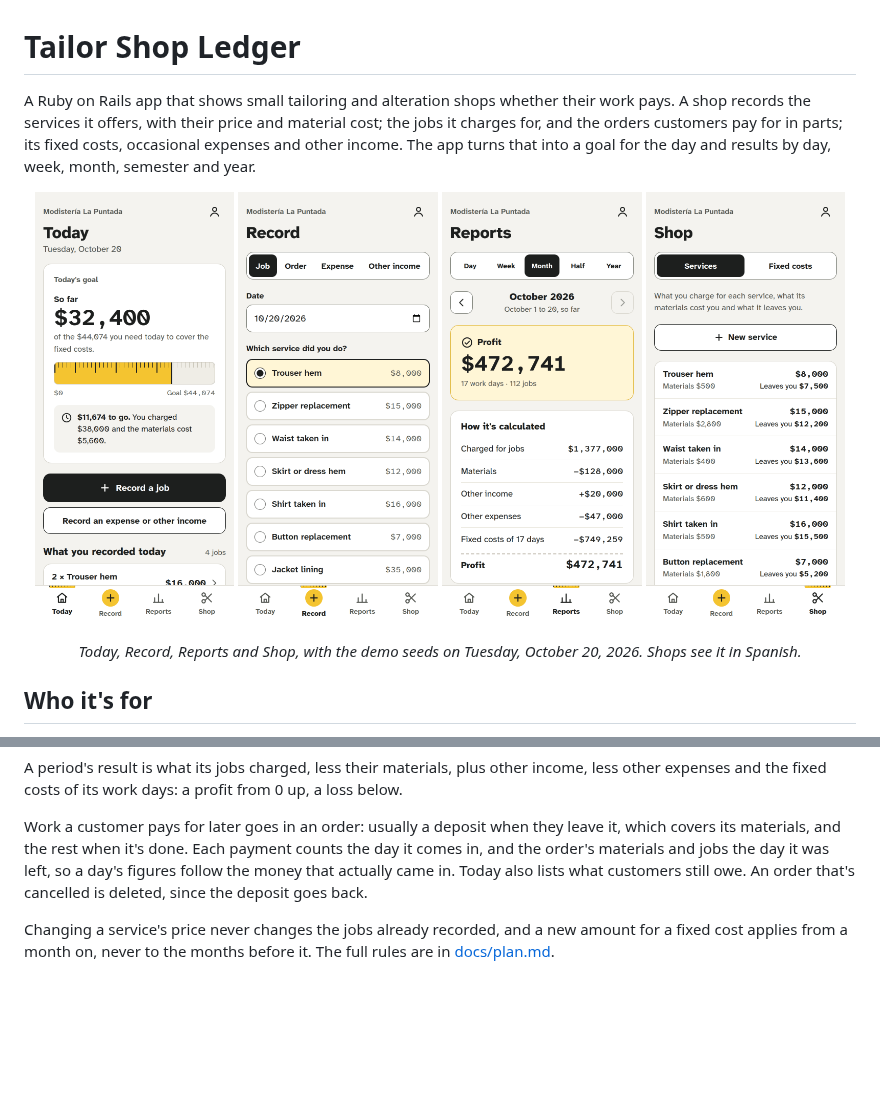
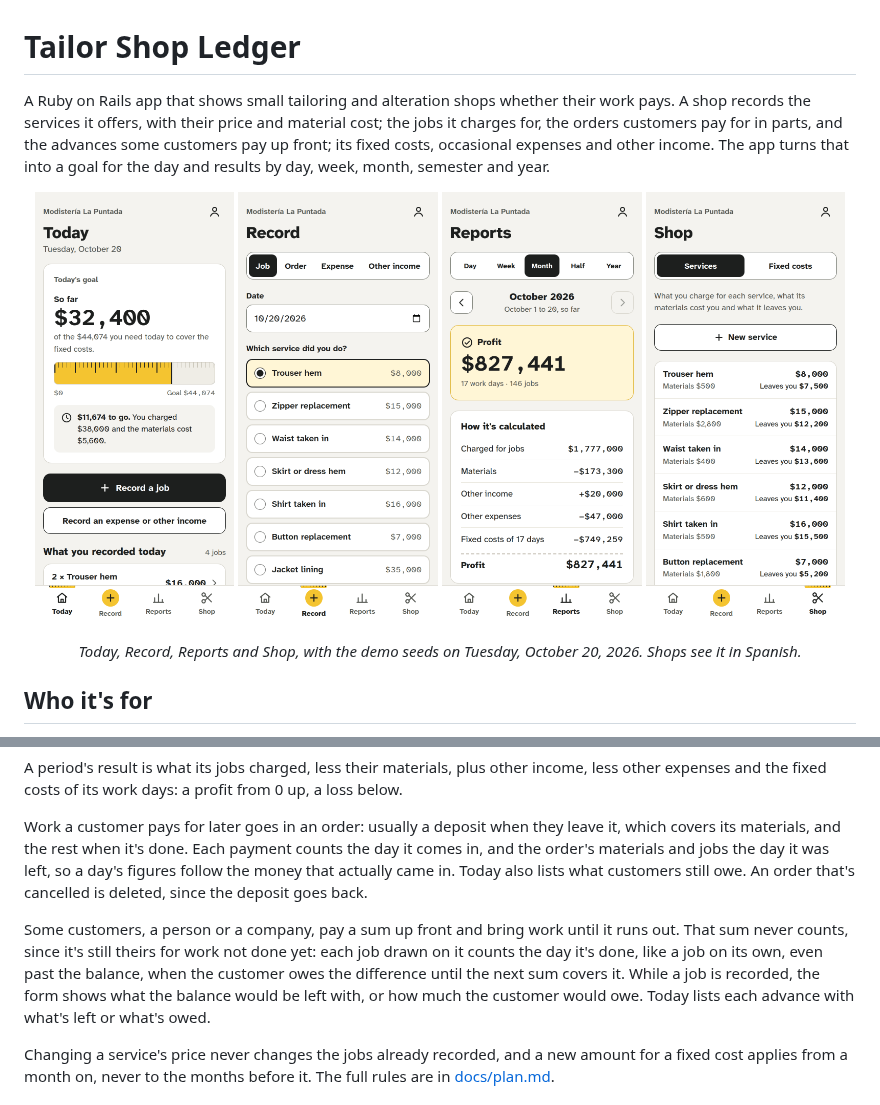
Before and after one commit to atlmetal/tailor-shop-ledger, a Markdown page: README.md, 2 parts joined by grey strips. Drawn GitHub-style; pictures changed too: docs/screenshots/reports.png; blank space fills up the shorter version.

Commit message:
Explain advances in the README, and retake the Reports screenshot their jobs change

```diff
--- a/README.md
+++ b/README.md
@@ -1,6 +1,6 @@
 # Tailor Shop Ledger
 
-A Ruby on Rails app that shows small tailoring and alteration shops whether their work pays. A shop records the services it offers, with their price and material cost; the jobs it charges for, and the orders customers pay for in parts; its fixed costs, occasional expenses and other income. The app turns that into a goal for the day and results by day, week, month, semester and year.
+A Ruby on Rails app that shows small tailoring and alteration shops whether their work pays. A shop records the services it offers, with their price and material cost; the jobs it charges for, the orders customers pay for in parts, and the advances some customers pay up front; its fixed costs, occasional expenses and other income. The app turns that into a goal for the day and results by day, week, month, semester and year.
 
 <p align="center">
   <img src="docs/screenshots/today.png" width="24%" alt="Today: the day's goal on a strip of tape measure, $32,400 made of the $44,074 the fixed costs need today, and what's left to go">
@@ -28,6 +28,8 @@ The rules are the product. Three of them keep a shop from fooling itself:
 A period's result is what its jobs charged, less their materials, plus other income, less other expenses and the fixed costs of its work days: a profit from 0 up, a loss below.
 
 Work a customer pays for later goes in an order: usually a deposit when they leave it, which covers its materials, and the rest when it's done. Each payment counts the day it comes in, and the order's materials and jobs the day it was left, so a day's figures follow the money that actually came in. Today also lists what customers still owe. An order that's cancelled is deleted, since the deposit goes back.
+
+Some customers, a person or a company, pay a sum up front and bring work until it runs out. That sum never counts, since it's still theirs for work not done yet: each job drawn on it counts the day it's done, like a job on its own, even past the balance, when the customer owes the difference until the next sum covers it. While a job is recorded, the form shows what the balance would be left with, or how much the customer would owe. Today lists each advance with what's left or what's owed.
 
 Changing a service's price never changes the jobs already recorded, and a new amount for a fixed cost applies from a month on, never to the months before it. The full rules are in [docs/plan.md](docs/plan.md).
 
```
Also changed, not shown: other parts of README.md (+1 -1 lines), docs/plan.md (+1 -1 lines).
